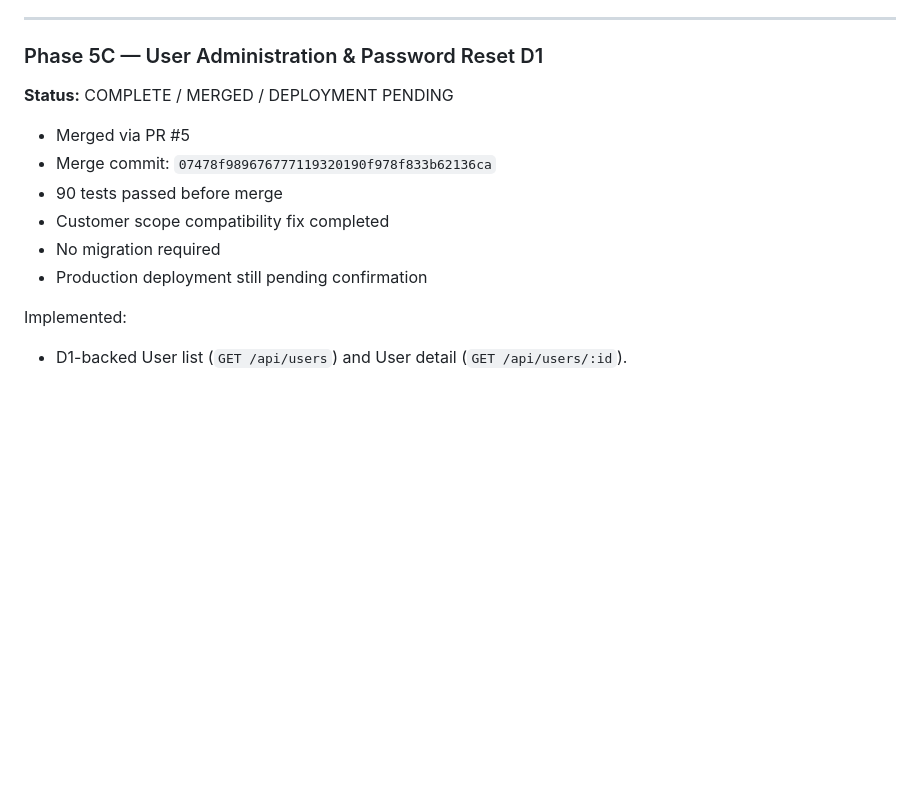
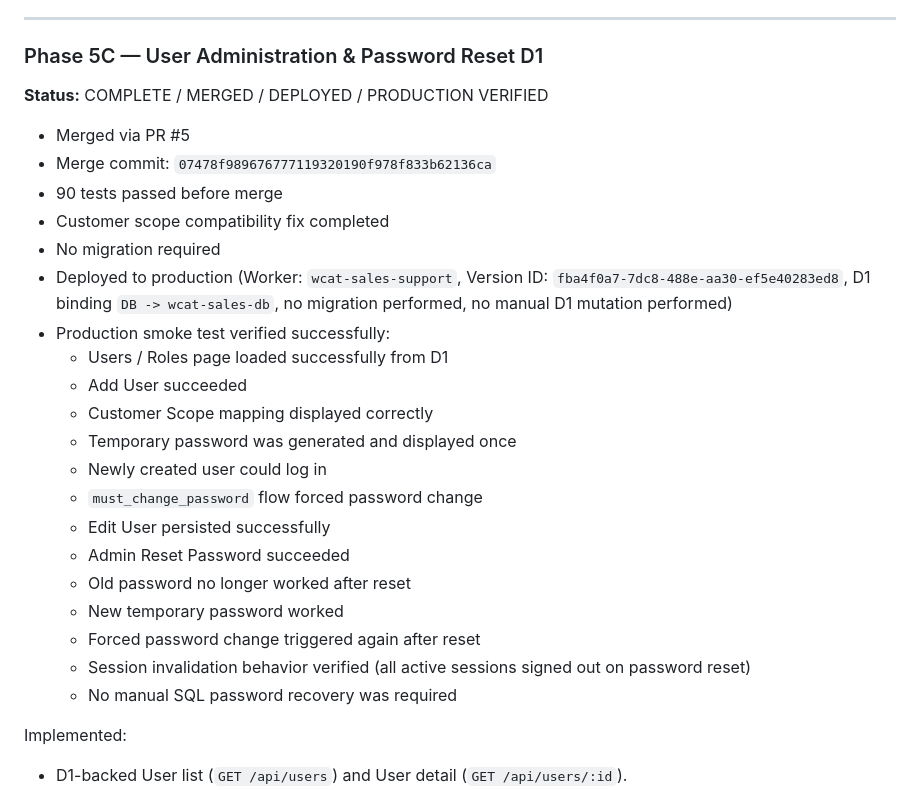
Before and after one commit to MaDeaw111/Sales-support-app, a Markdown page: docs/PROJECT_STATUS.md, the part around one of its changes. Rendered like a GitHub page; blank space fills up the shorter version.

```diff
--- a/docs/PROJECT_STATUS.md
+++ b/docs/PROJECT_STATUS.md
@@ -262,14 +262,28 @@ The manual temporary-password recovery exposed a production administration gap:
 
 ### Phase 5C — User Administration & Password Reset D1
 
-**Status:** COMPLETE / MERGED / DEPLOYMENT PENDING
+**Status:** COMPLETE / MERGED / DEPLOYED / PRODUCTION VERIFIED
 
 - Merged via PR #5
 - Merge commit: `07478f989676777119320190f978f833b62136ca`
 - 90 tests passed before merge
 - Customer scope compatibility fix completed
 - No migration required
-- Production deployment still pending confirmation
+- Deployed to production (Worker: `wcat-sales-support`, Version ID: `fba4f0a7-7dc8-488e-aa30-ef5e40283ed8`, D1 binding `DB -> wcat-sales-db`, no migration performed, no manual D1 mutation performed)
+- Production smoke test verified successfully:
+  - Users / Roles page loaded successfully from D1
+  - Add User succeeded
+  - Customer Scope mapping displayed correctly
+  - Temporary password was generated and displayed once
+  - Newly created user could log in
+  - `must_change_password` flow forced password change
+  - Edit User persisted successfully
+  - Admin Reset Password succeeded
+  - Old password no longer worked after reset
+  - New temporary password worked
+  - Forced password change triggered again after reset
+  - Session invalidation behavior verified (all active sessions signed out on password reset)
+  - No manual SQL password recovery was required
 
 Implemented:
 - D1-backed User list (`GET /api/users`) and User detail (`GET /api/users/:id`).
```
Also changed, not shown: other parts of docs/PROJECT_STATUS.md (+33 -29 lines).
